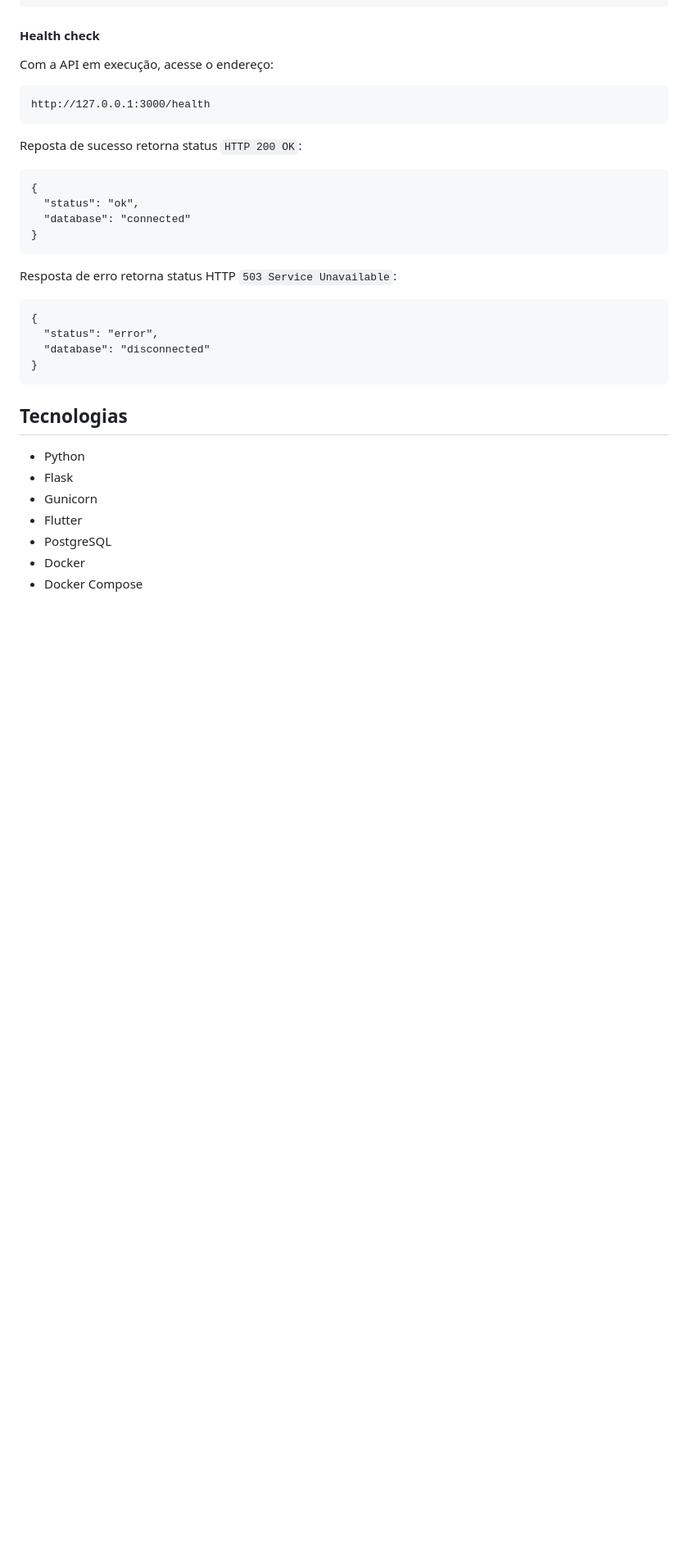
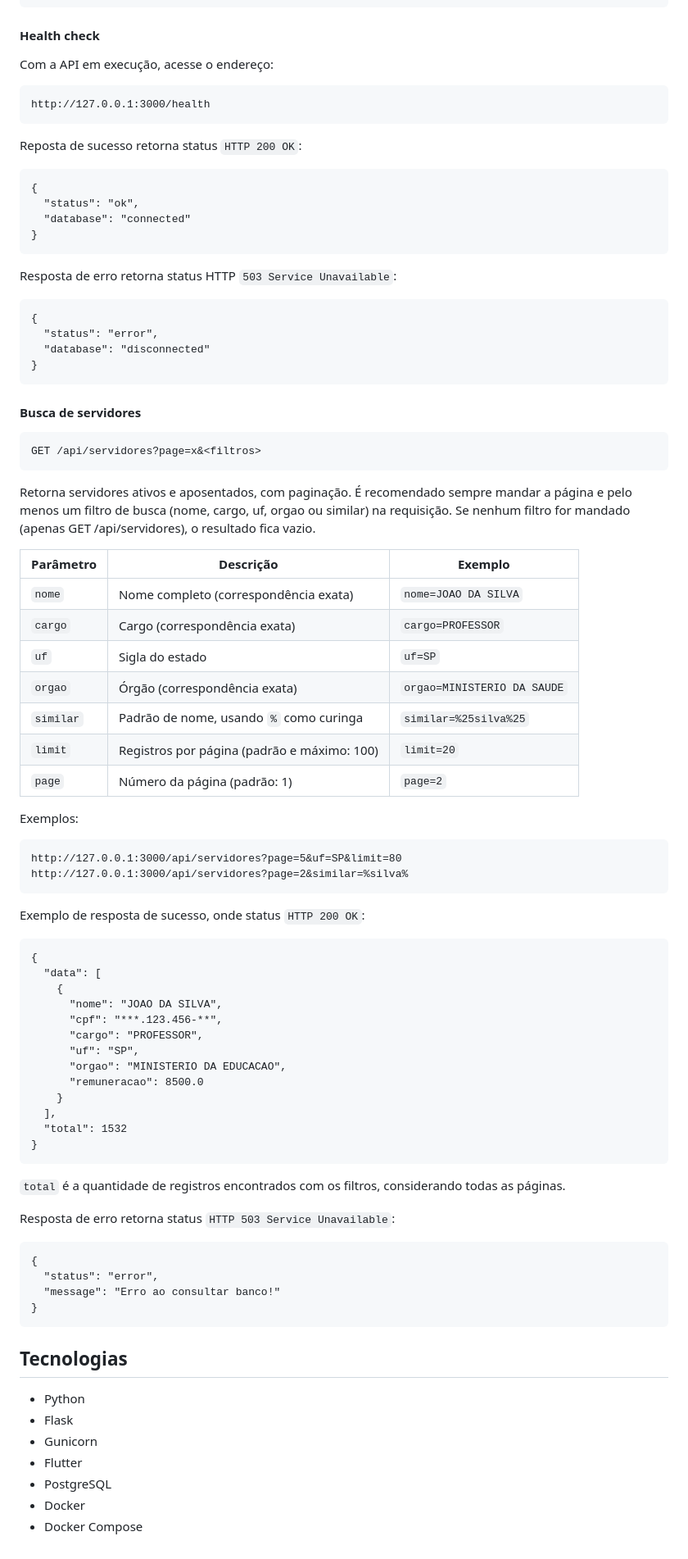
Before and after one commit to victoriahorita/aplicacao-servidor-consulta, a Markdown page: README.md, the part around one of its changes. Shown at 82% size. Drawn GitHub-style; blank space fills up the shorter version.

Commit message:
docs: atualiza README com uso da API de servidores

````diff
--- a/README.md
+++ b/README.md
@@ -119,6 +120,59 @@ Resposta de erro retorna status HTTP `503 Service Unavailable`:
 }
 ```
 
+#### Busca de servidores
+
+```
+GET /api/servidores?page=x&<filtros>
+```
+
+Retorna servidores ativos e aposentados, com paginação.
+É recomendado sempre mandar a página e pelo menos um filtro de busca (nome, cargo, uf, orgao ou similar) na requisição.
+Se nenhum filtro for mandado (apenas GET /api/servidores), o resultado fica vazio.
+
+| Parâmetro | Descrição | Exemplo |
+|-----------|-----------|---------|
+| `nome` | Nome completo (correspondência exata) | `nome=JOAO DA SILVA` |
+| `cargo` | Cargo (correspondência exata) | `cargo=PROFESSOR` |
+| `uf` | Sigla do estado | `uf=SP` |
+| `orgao` | Órgão (correspondência exata) | `orgao=MINISTERIO DA SAUDE` |
+| `similar` | Padrão de nome, usando `%` como curinga | `similar=%25silva%25` |
+| `limit` | Registros por página (padrão e máximo: 100) | `limit=20` |
+| `page` | Número da página (padrão: 1) | `page=2` |
+
+Exemplos:
+```
+http://127.0.0.1:3000/api/servidores?page=5&uf=SP&limit=80
+http://127.0.0.1:3000/api/servidores?page=2&similar=%silva%
+```
+
+Exemplo de resposta de sucesso, onde status `HTTP 200 OK`:
+```
+{
+  "data": [
+    {
+      "nome": "JOAO DA SILVA",
+      "cpf": "***.123.456-**",
+      "cargo": "PROFESSOR",
+      "uf": "SP",
+      "orgao": "MINISTERIO DA EDUCACAO",
+      "remuneracao": 8500.0
+    }
+  ],
+  "total": 1532
+}
+```
+
+`total` é a quantidade de registros encontrados com os filtros, considerando todas as páginas.
+
+Resposta de erro retorna status `HTTP 503 Service Unavailable`:
+```
+{
+  "status": "error",
+  "message": "Erro ao consultar banco!"
+}
+```
+
 ## Tecnologias
 
 - Python
````
Also changed, not shown: other parts of README.md (+2 -1 lines).
